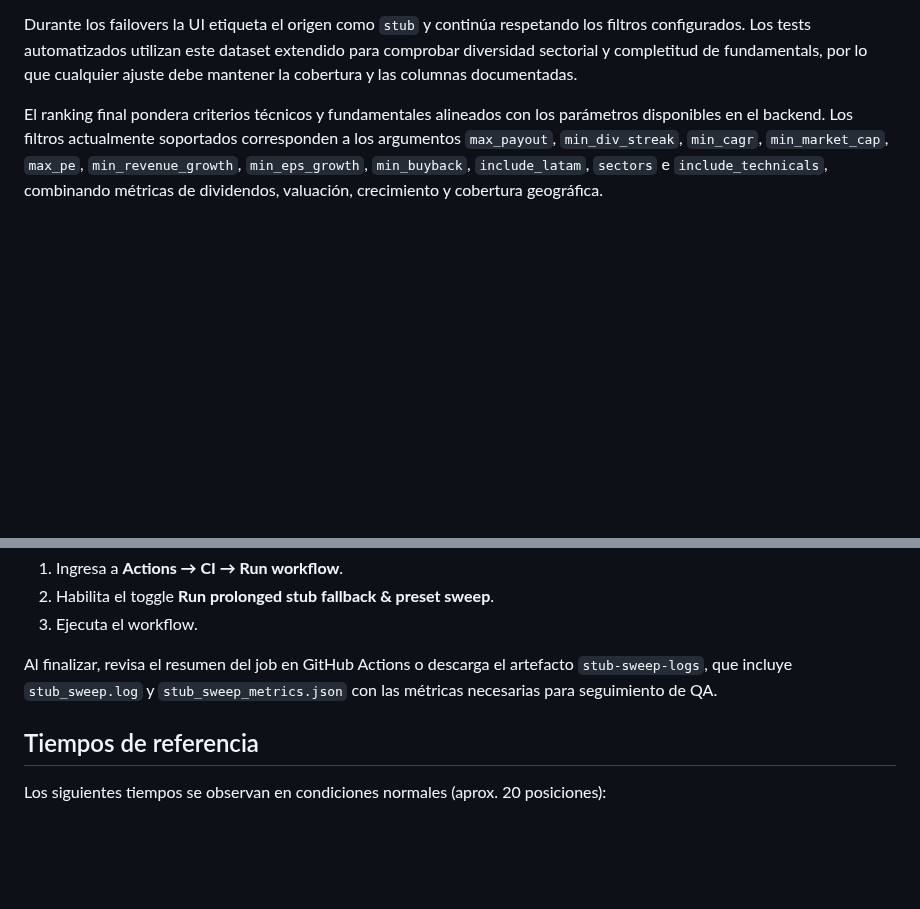
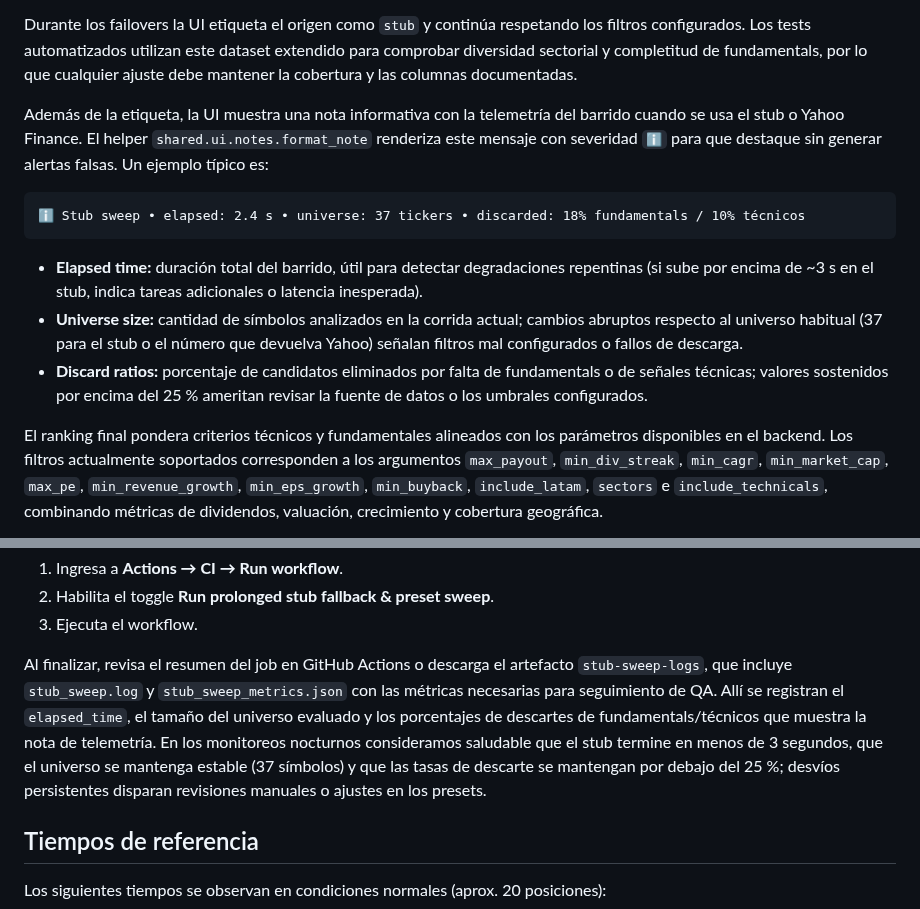
Before and after one commit to Nicokac/Portafolio-IOL, a Markdown page: README.md, 2 parts joined by grey strips. Drawn GitHub-style; blank space fills up the shorter version.

Commit message:
Métricas de telemetría del stub del documento (#372)
Se documentó la nota de telemetría ℹ️ que aparece en la vista de oportunidades, explicando el tiempo transcurrido, el tamaño del universo y las tasas de descarte, haciendo referencia al asistente shared.ui.notes.format_note.
Se amplió la sección de control de calidad para describir cómo las métricas de barrido de stubs validan las ejecuciones nocturnas y se describieron los umbrales adecuados para el tiempo transcurrido, la estabilidad del universo y las tasas de descarte.

````diff
--- a/README.md
+++ b/README.md
@@ -79,6 +79,16 @@ El stub local expone un universo determinista de 37 emisores que cubre múltiple
 Cada registro respeta principios de la estrategia Andy: payout y P/E en rangos saludables, rachas y CAGR positivos, EPS forward superiores al trailing, buybacks y crecimiento de ingresos presentes cuando corresponde. El dataset se utiliza tanto para fallback como para pruebas end-to-end, garantizando que la aplicación conserve diversidad sectorial, métricas completas y comportamiento determinista durante los failovers.
 
 Durante los failovers la UI etiqueta el origen como `stub` y continúa respetando los filtros configurados. Los tests automatizados utilizan este dataset extendido para comprobar diversidad sectorial y completitud de fundamentals, por lo que cualquier ajuste debe mantener la cobertura y las columnas documentadas.
+
+Además de la etiqueta, la UI muestra una nota informativa con la telemetría del barrido cuando se usa el stub o Yahoo Finance. El helper `shared.ui.notes.format_note` renderiza este mensaje con severidad `ℹ️` para que destaque sin generar alertas falsas. Un ejemplo típico es:
+
+```
+ℹ️ Stub sweep • elapsed: 2.4 s • universe: 37 tickers • discarded: 18% fundamentals / 10% técnicos
+```
+
+- **Elapsed time:** duración total del barrido, útil para detectar degradaciones repentinas (si sube por encima de ~3 s en el stub, indica tareas adicionales o latencia inesperada).
+- **Universe size:** cantidad de símbolos analizados en la corrida actual; cambios abruptos respecto al universo habitual (37 para el stub o el número que devuelva Yahoo) señalan filtros mal configurados o fallos de descarga.
+- **Discard ratios:** porcentaje de candidatos eliminados por falta de fundamentals o de señales técnicas; valores sostenidos por encima del 25 % ameritan revisar la fuente de datos o los umbrales configurados.
 
 El ranking final pondera criterios técnicos y fundamentales alineados con los parámetros disponibles en el backend. Los filtros actualmente soportados corresponden a los argumentos `max_payout`, `min_div_streak`, `min_cagr`, `min_market_cap`, `max_pe`, `min_revenue_growth`, `min_eps_growth`, `min_buyback`, `include_latam`, `sectors` e `include_technicals`, combinando métricas de dividendos, valuación, crecimiento y cobertura geográfica.
 
@@ -379,7 +389,7 @@ Para detonarlo manualmente:
 
 Al finalizar, revisa el resumen del job en GitHub Actions o descarga el
 artefacto `stub-sweep-logs`, que incluye `stub_sweep.log` y
-`stub_sweep_metrics.json` con las métricas necesarias para seguimiento de QA.
+`stub_sweep_metrics.json` con las métricas necesarias para seguimiento de QA. Allí se registran el `elapsed_time`, el tamaño del universo evaluado y los porcentajes de descartes de fundamentals/técnicos que muestra la nota de telemetría. En los monitoreos nocturnos consideramos saludable que el stub termine en menos de 3 segundos, que el universo se mantenga estable (37 símbolos) y que las tasas de descarte se mantengan por debajo del 25 %; desvíos persistentes disparan revisiones manuales o ajustes en los presets.
 
 ## Tiempos de referencia
 
````
